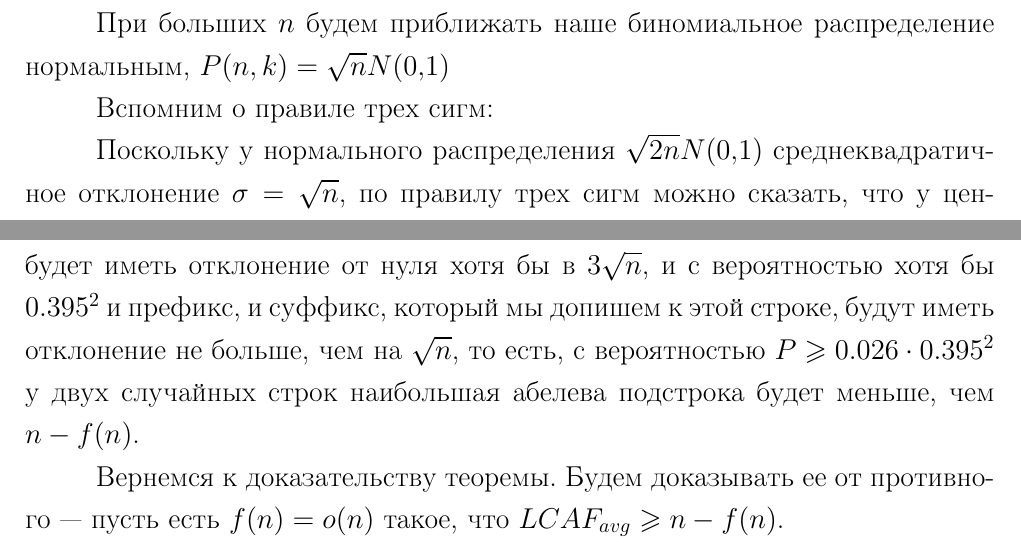
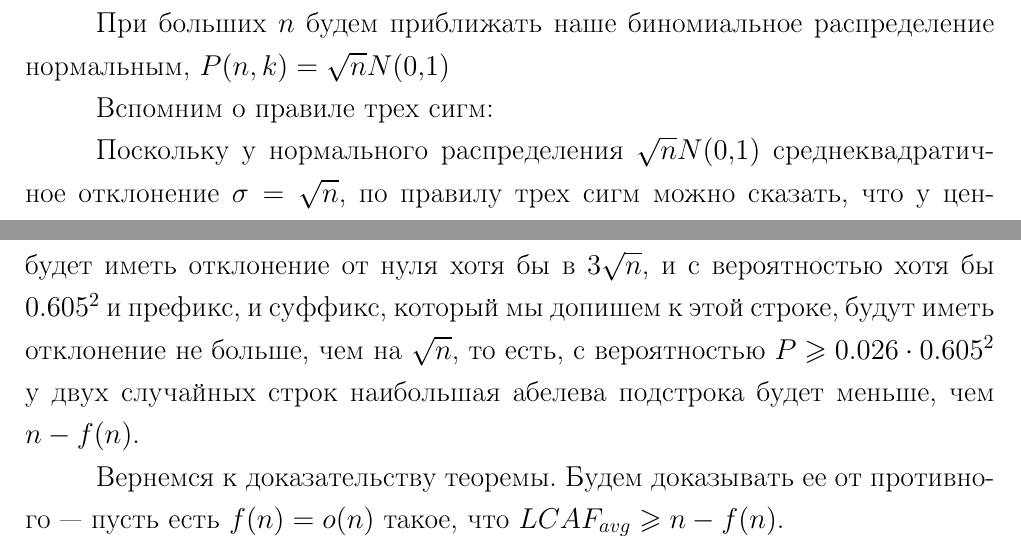
Before and after one commit to izban/bachelor, a LaTeX thesis (tex/bachelor-thesis.tex, which reads tex/parts/common.tex): two parts of pages 18 and 20 of 26, joined at a grey line, cut so that both start at the same text. Compiled offline with pdfLaTeX.

Commit message:
small fix

```diff
--- a/tex/parts/common.tex
+++ b/tex/parts/common.tex
@@ -120,7 +120,7 @@ $P(n, k)$~--- вероятность после $n$ испытаний полу
 
 В нашем случае, $a=\sqrt n$, $t \approx {1 \over \sqrt 2}$, и вероятность проигрыша в пределе равна $1 - {2 \over \sqrt \pi}1 \int_0^{1 \over \sqrt 2} e^{-u^2} du \approx 0.395$.
 
-Таким образом, с вероятностью хотя бы 0.0026 центральный подпуть будет иметь отклонение от нуля хотя бы в $3\sqrt n$, и с вероятностью хотя бы $0.395^2$ и префикс, и суффикс, который мы допишем к этой строке, будут иметь отклонение не больше, чем на $\sqrt n$, то есть, с вероятностью $P \ge 0.026 \cdot 0.395^2$ у двух случайных строк наибольшая абелева подстрока будет меньше, чем $n-f(n)$.
+Таким образом, с вероятностью хотя бы 0.0026 центральный подпуть будет иметь отклонение от нуля хотя бы в $3\sqrt n$, и с вероятностью хотя бы $0.605^2$ и префикс, и суффикс, который мы допишем к этой строке, будут иметь отклонение не больше, чем на $\sqrt n$, то есть, с вероятностью $P \ge 0.026 \cdot 0.605^2$ у двух случайных строк наибольшая абелева подстрока будет меньше, чем $n-f(n)$.
 
 Вернемся к доказательству теоремы. Будем доказывать ее от противного~--- пусть есть $f(n)=o(n)$ такое, что $LCAF_{avg} \ge n - f(n)$.
 
```
Also changed, not shown: tex/bachelor-thesis.pdf, tex/parts/common.tex (2 more changed lines).
